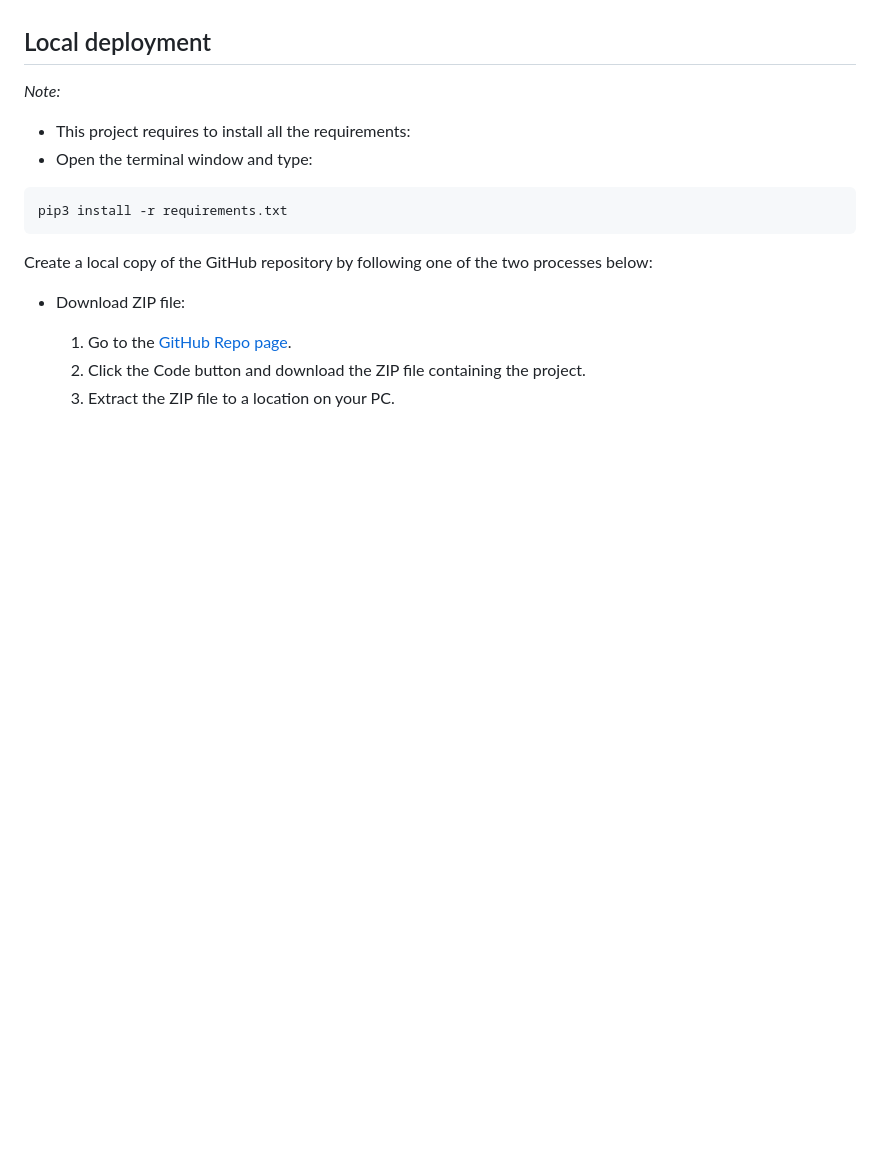
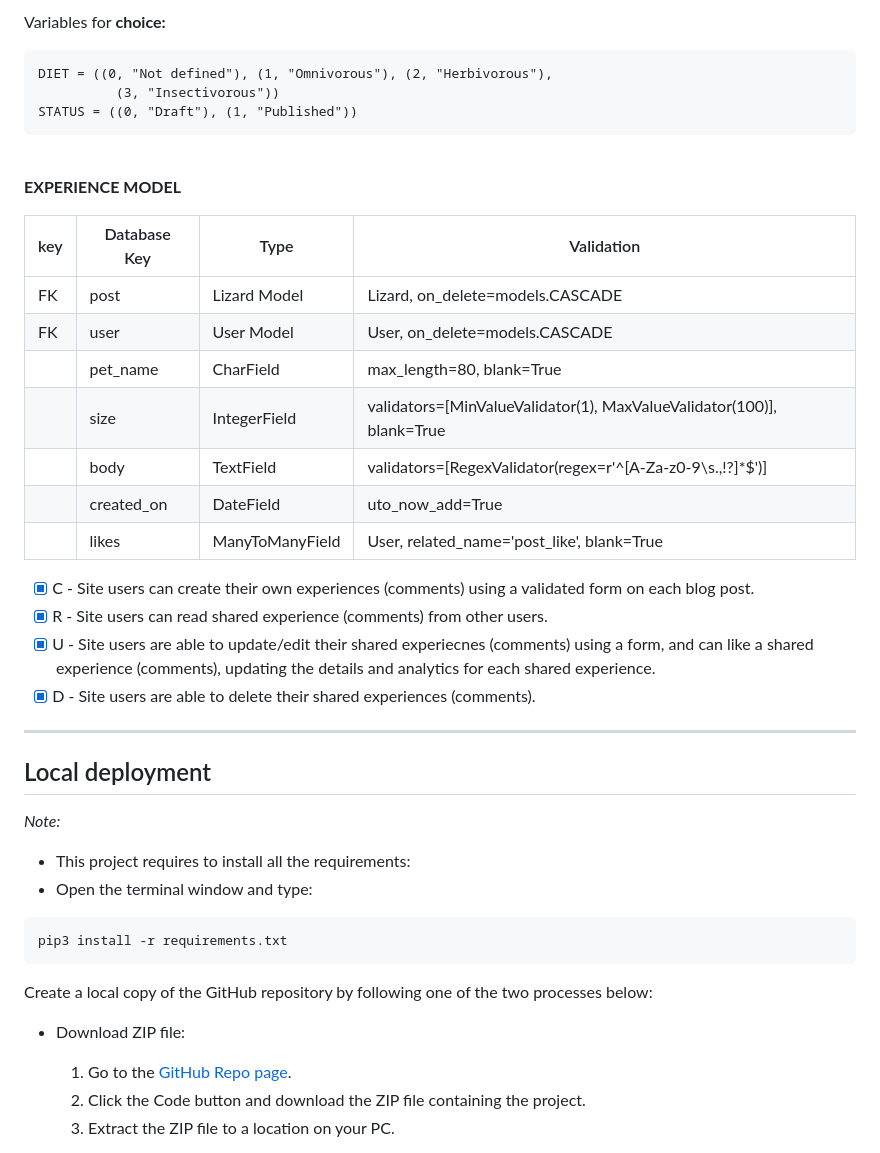
Before and after one commit to zhannamatuzak/lizard-my-pet, a Markdown page: README.md, the part around the change printed below. GitHub-like rendering; blank space fills up the shorter version.

Commit message:
Document data model

````diff
--- a/README.md
+++ b/README.md
@@ -26,3 +76,32 @@ This Django project functions as a specialized blog designed for individuals con
+Variables for **choice:**
+
+```
+DIET = ((0, "Not defined"), (1, "Omnivorous"), (2, "Herbivorous"),
+          (3, "Insectivorous"))
+STATUS = ((0, "Draft"), (1, "Published"))
+```
+
+<br>
+
+**EXPERIENCE MODEL**
+
+| key          | Database Key   | Type             | Validation   |
+|--------------|----------------|------------------|--------------|
+|     FK       | post           | Lizard Model     | Lizard, on_delete=models.CASCADE |
+|     FK       | user           | User Model       | User, on_delete=models.CASCADE |
+|              | pet_name       | CharField        | max_length=80, blank=True|
+|              | size           | IntegerField     | validators=[MinValueValidator(1), MaxValueValidator(100)], blank=True |
+|              | body           | TextField        | validators=[RegexValidator(regex=r'^[A-Za-z0-9\s\.,!?]*$')] |
+|              | created_on     | DateField        | uto_now_add=True |
+|              | likes          | ManyToManyField  | User, related_name='post_like', blank=True |
+
+
+- [X] C - Site users can create their own experiences (comments) using a validated form on each blog post.
+- [X] R - Site users can read shared experience (comments) from other users.
+- [X] U - Site users are able to update/edit their shared experiecnes (comments) using a form, and can like a shared experience (comments), updating the details and analytics for each shared experience.
+- [X] D - Site users are able to delete their shared experiences (comments).
+
+---
 
 ## Local deployment
 
````
Also changed, not shown: other parts of README.md (+51 -1 lines), documentation/data_model.png (added), documentation/user_model.png (added), 2 other files.
